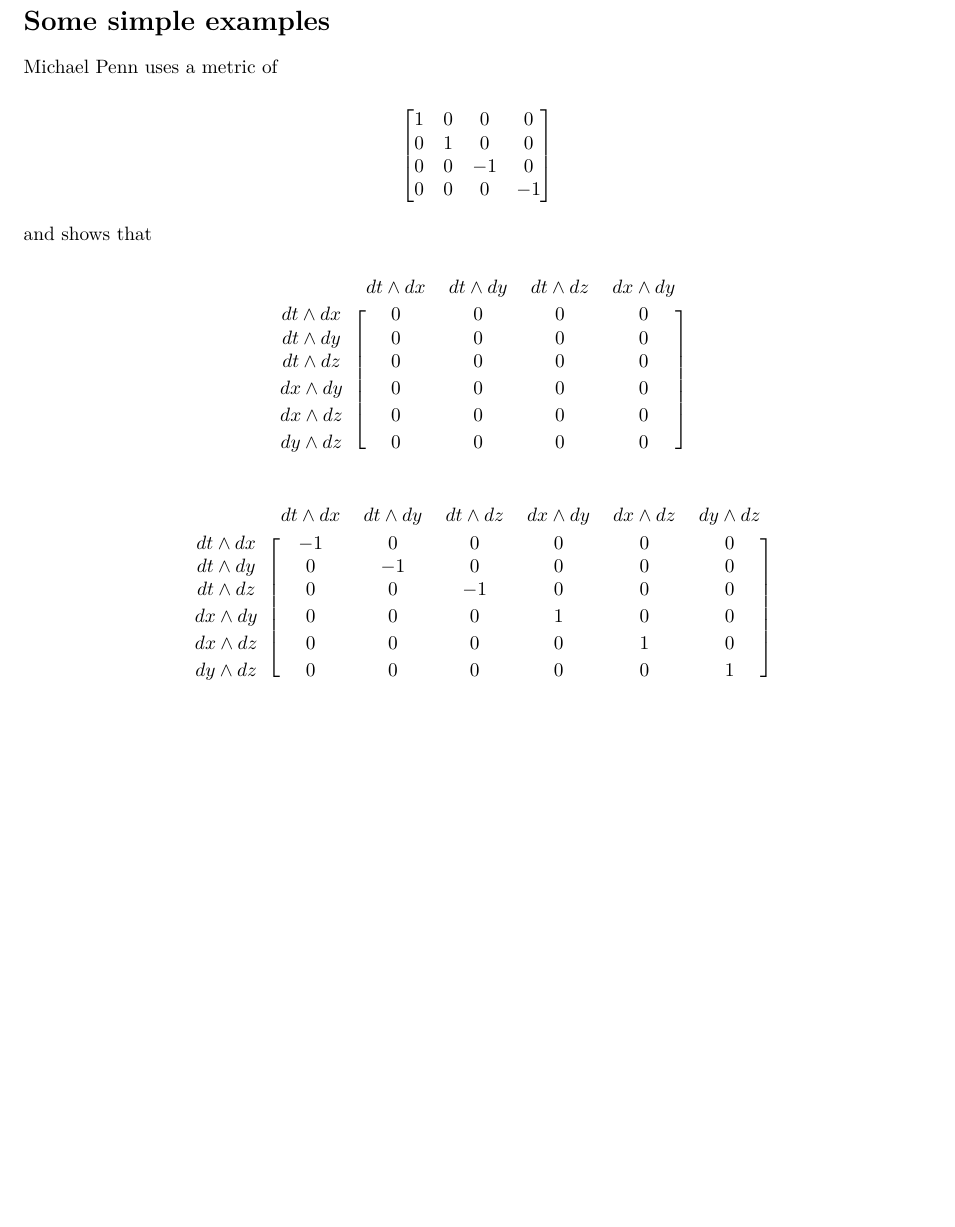
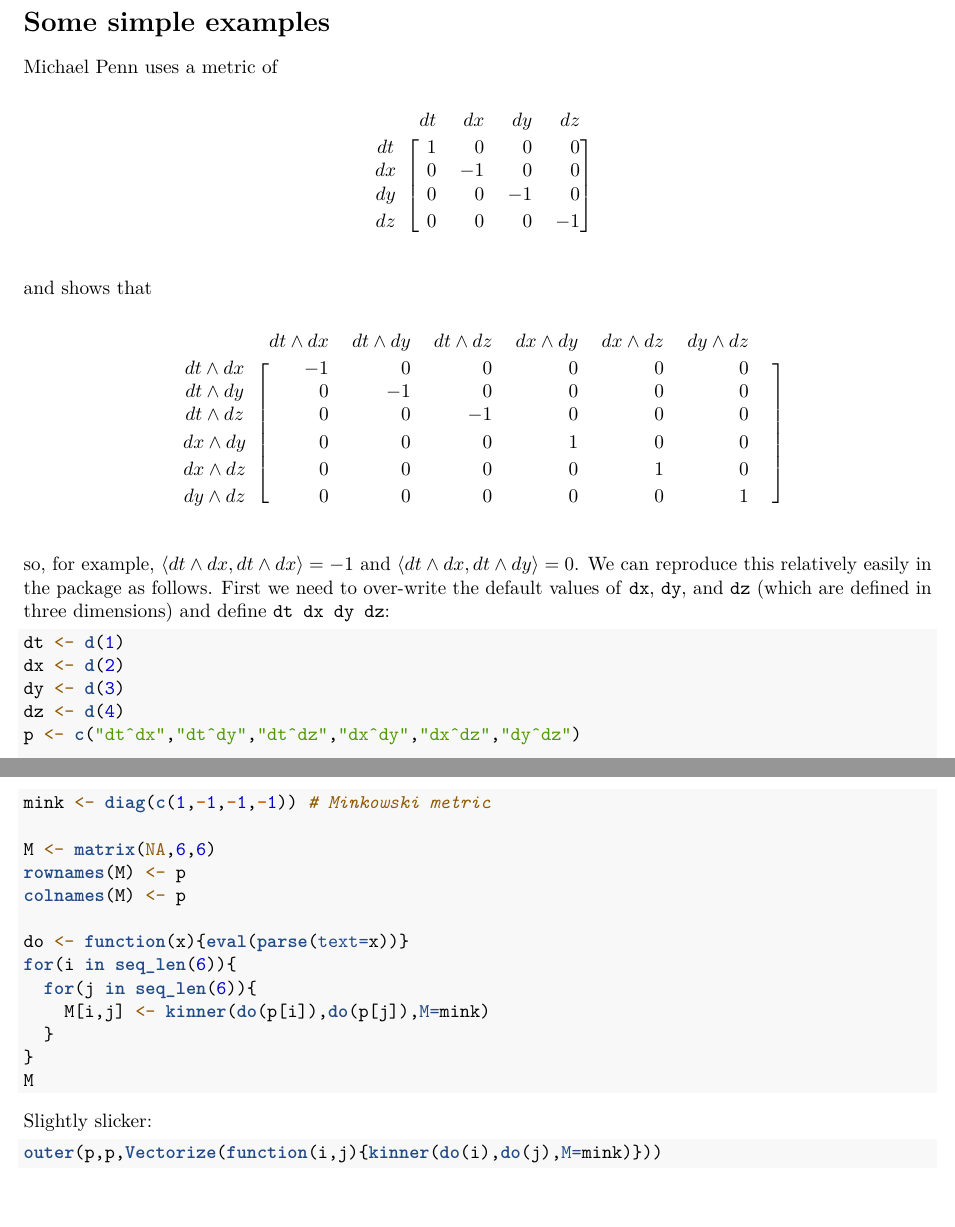
Before and after one commit to RobinHankin/stokes, an R Markdown document (vignettes/kinner.Rmd): part of the page before the commit and two parts of pages 1 and 2 of 2 after it, the two joined at a grey line, cut so that both start at the same text, the shorter picture padded with empty space. Rendered offline with R 4.5, knitr and Pandoc, then LaTeX, with nearby package versions; the code chunks are not run, so their results and figures are left out.

Commit message:
R implementation of inner product

````diff
--- a/vignettes/kinner.Rmd
+++ b/vignettes/kinner.Rmd
@@ -41,41 +41,66 @@ $\Lambda^k(V)$.
 
 [Michael Penn](https://www.youtube.com/watch?v=vDRfADusqYQ&list=PL22w63XsKjqzQZtDZO_9s2HEMRJnaOTX7&index=20&ab_channel=MichaelPenn) uses a metric of
 
+$$
+\begin{blockarray}{crrrr}
+& dt & dx & dy & dz\\
+\begin{block}{c[rrrr]}
+dt &  1 &  0 &  0 & 0 \bigstrut[t] \\
+dx &  0 & -1 &  0 & 0 \\
+dy &  0 &  0 & -1 & 0 \bigstrut[b]\\
+dz &  0 &  0 &  0 &-1 \bigstrut[b]\\
+\end{block}
+\end{blockarray}
+$$
 
-$$\begin{bmatrix}
-1&0&0&0\\
-0&1&0&0\\
-0&0&-1&0\\
-0&0&0&-1
-\end{bmatrix}
-$$
 
 and shows that
 
 $$
-\begin{blockarray}{ccccc}
- & dt\wedge dx & dt\wedge dy & dt\wedge dz & dx\wedge dy \\
-\begin{block}{c[cccc]}
-dt\wedge dx & 0&0& 0  &0\bigstrut[t] \\
-dt\wedge dy & 0&0& 0  &0 \\
-dt\wedge dz & 0&0& 0  &0\bigstrut[b]\\
-dx\wedge dy & 0&0& 0  &0\bigstrut[b]\\
-dx\wedge dz & 0&0& 0  &0\bigstrut[b]\\
-dy\wedge dz & 0&0& 0  &0\bigstrut[b]\\
+\begin{blockarray}{crrrrrrr}
+ & dt\wedge dx & dt\wedge dy & dt\wedge dz & dx\wedge dy & dx\wedge dz& dy\wedge dz\\
+ \begin{block}{c[rrrrrrr]}
+dt\wedge dx & -1 &  0 &  0 &0&0&0&\bigstrut[t] \\
+dt\wedge dy &  0 & -1 &  0 &0&0&0& \\
+dt\wedge dz &  0 &  0 & -1 &0&0&0&\bigstrut[b]\\
+dx\wedge dy &  0 &  0 &  0 &1&0&0&\bigstrut[b]\\
+dx\wedge dz &  0 &  0 &  0 &0&1&0&\bigstrut[b]\\
+dy\wedge dz &  0 &  0 &  0 &0&0&1&\bigstrut[b]\\
 \end{block}
 \end{blockarray}
 $$
 
-$$
-\begin{blockarray}{ccccccc}
- & dt\wedge dx & dt\wedge dy & dt\wedge dz & dx\wedge dy & dx\wedge dz& dy\wedge dz\\
-\begin{block}{c[cccccc]}
-dt\wedge dx & -1 &  0 &  0 &0&0&0\bigstrut[t] \\
-dt\wedge dy &  0 & -1 &  0 &0&0&0 \\
-dt\wedge dz &  0 &  0 & -1 &0&0&0\bigstrut[b]\\
-dx\wedge dy &  0 &  0 &  0 &1&0&0\bigstrut[b]\\
-dx\wedge dz &  0 &  0 &  0 &0&1&0\bigstrut[b]\\
-dy\wedge dz &  0 &  0 &  0 &0&0&1\bigstrut[b]\\
-\end{block}
-\end{blockarray}
-$$
+so, for example, $\left\langle dt\wedge dx,dt\wedge
+dx\right\rangle=-1$ and $\left\langle dt\wedge dx,dt\wedge
+dy\right\rangle=0$.  We can reproduce this relatively easily in the
+package as follows.  First we need to over-write the default values of
+`dx`, `dy`, and `dz` (which are defined in three dimensions) and
+define `dt dx dy dz`:
+
+```{r}
+dt <- d(1)
+dx <- d(2)
+dy <- d(3)
+dz <- d(4)
+p <- c("dt^dx","dt^dy","dt^dz","dx^dy","dx^dz","dy^dz")
+
+mink <- diag(c(1,-1,-1,-1)) # Minkowski metric
+
+M <- matrix(NA,6,6)
+rownames(M) <- p
+colnames(M) <- p
+
+do <- function(x){eval(parse(text=x))}
+for(i in seq_len(6)){
+  for(j in seq_len(6)){
+    M[i,j] <- kinner(do(p[i]),do(p[j]),M=mink)
+  }
+}
+M
+```
+
+Slightly slicker:
+
+```{r}
+outer(p,p,Vectorize(function(i,j){kinner(do(i),do(j),M=mink)}))
+```
````
